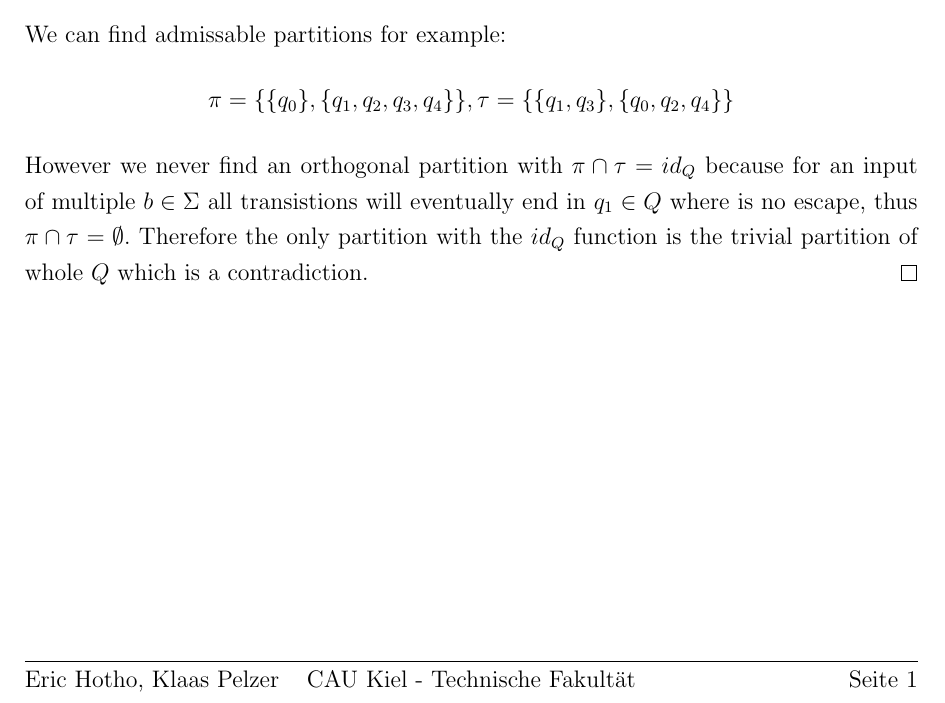
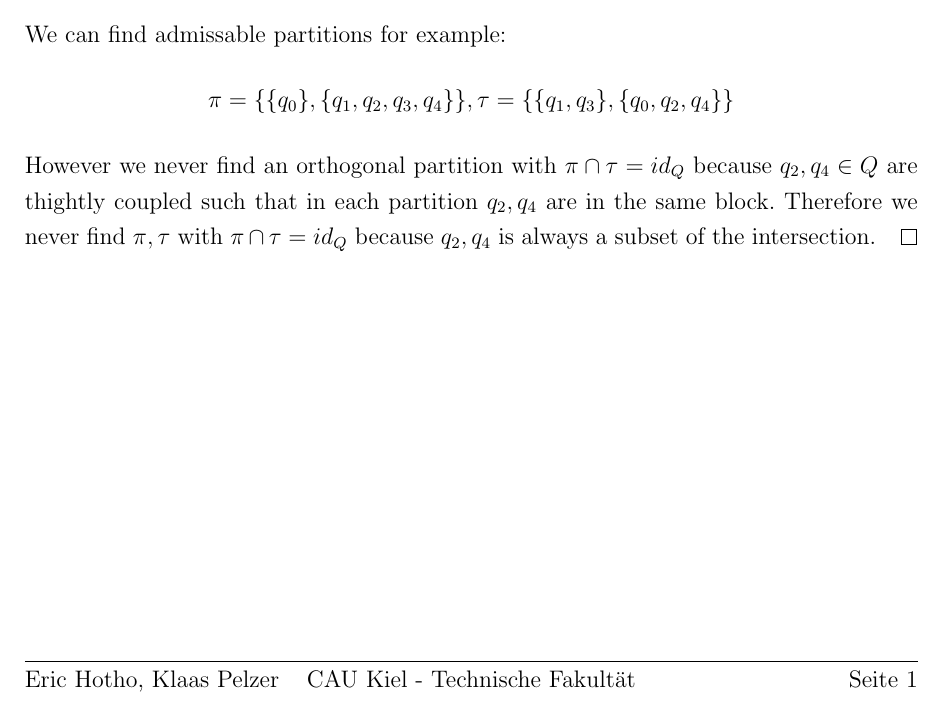
Before and after one commit to aeropagz/aat, a LaTeX document (09.tex): part of the page, cut so that both start at the same text. Compiled offline with pdfLaTeX.

Commit message:
props to mads

```diff
--- a/09.tex
+++ b/09.tex
@@ -55,7 +55,7 @@ This concludes the proof.
 \section{}
 We can find admissable partitions for example:
 $$\pi = \{\{q_0\}, \{q_1, q_2, q_3, q_4\}\}, \tau = \{\{q_1, q_3\}, \{q_0, q_2, q_4\}\}$$
-However we never find an orthogonal partition with $\pi \cap \tau = id_Q$ because for an input of multiple $b \in \Sigma$ all transistions will eventually end in $q_1 \in Q$ where is no escape, thus $\pi \cap \tau = \emptyset$.
-Therefore the only partition with the $id_Q$ function is the trivial partition of whole $Q$ which is a contradiction.
+However we never find an orthogonal partition with $\pi \cap \tau = id_Q$ because $q_2, q_4 \in Q$ are thightly coupled such that in each partition $q_2, q_4$ are in the same block.
+Therefore we never find $\pi, \tau$ with $\pi \cap \tau = id_Q$ because ${q_2, q_4}$ is always a subset of the intersection.
 \qed
 \end{document}
```
Also changed, not shown: 09.pdf.
